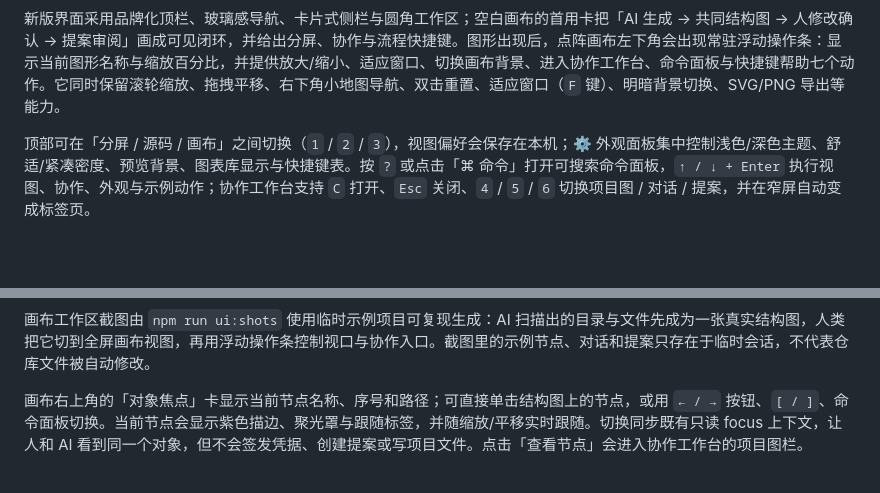
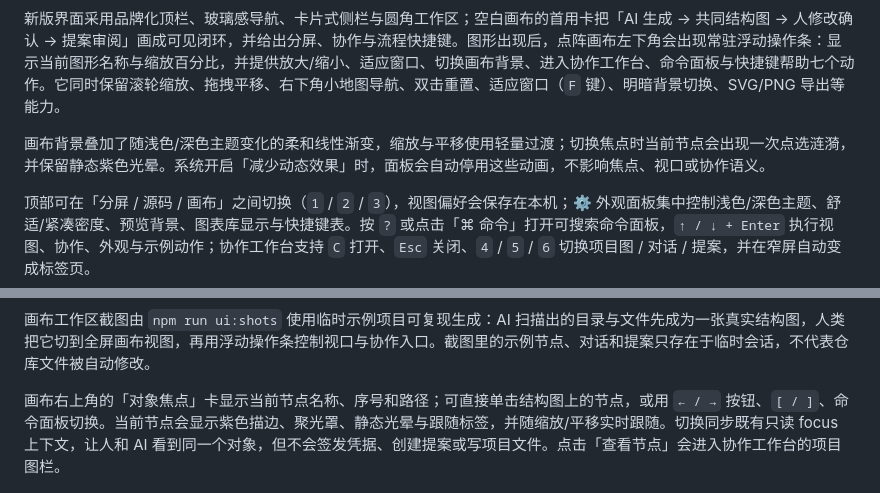
Before and after one commit to 2648782102/ai-draw-mcp, a Markdown page: README.md, 2 parts joined by grey strips. Rendered like a GitHub page; blank space fills up the shorter version.

```diff
--- a/README.md
+++ b/README.md
@@ -39,13 +39,15 @@
 
 新版界面采用品牌化顶栏、玻璃感导航、卡片式侧栏与圆角工作区；空白画布的首用卡把「AI 生成 → 共同结构图 → 人修改确认 → 提案审阅」画成可见闭环，并给出分屏、协作与流程快捷键。图形出现后，点阵画布左下角会出现常驻浮动操作条：显示当前图形名称与缩放百分比，并提供放大/缩小、适应窗口、切换画布背景、进入协作工作台、命令面板与快捷键帮助七个动作。它同时保留滚轮缩放、拖拽平移、右下角小地图导航、双击重置、适应窗口（`F` 键）、明暗背景切换、SVG/PNG 导出等能力。
 
+画布背景叠加了随浅色/深色主题变化的柔和线性渐变，缩放与平移使用轻量过渡；切换焦点时当前节点会出现一次点选涟漪，并保留静态紫色光晕。系统开启「减少动态效果」时，面板会自动停用这些动画，不影响焦点、视口或协作语义。
+
 顶部可在「分屏 / 源码 / 画布」之间切换（`1` / `2` / `3`），视图偏好会保存在本机；⚙ 外观面板集中控制浅色/深色主题、舒适/紧凑密度、预览背景、图表库显示与快捷键表。按 `?` 或点击「⌘ 命令」打开可搜索命令面板，`↑ / ↓ + Enter` 执行视图、协作、外观与示例动作；协作工作台支持 `C` 打开、`Esc` 关闭、`4` / `5` / `6` 切换项目图 / 对话 / 提案，并在窄屏自动变成标签页。
 
 ![AI Draw MCP 画布工作区](https://raw.githubusercontent.com/2648782102/ai-draw-mcp/master/docs/canvas-workbench-panel.png)
 
 画布工作区截图由 `npm run ui:shots` 使用临时示例项目可复现生成：AI 扫描出的目录与文件先成为一张真实结构图，人类把它切到全屏画布视图，再用浮动操作条控制视口与协作入口。截图里的示例节点、对话和提案只存在于临时会话，不代表仓库文件被自动修改。
 
-画布右上角的「对象焦点」卡显示当前节点名称、序号和路径；可直接单击结构图上的节点，或用 `← / →` 按钮、`[ / ]`、命令面板切换。当前节点会显示紫色描边、聚光罩与跟随标签，并随缩放/平移实时跟随。切换同步既有只读 focus 上下文，让人和 AI 看到同一个对象，但不会签发凭据、创建提案或写项目文件。点击「查看节点」会进入协作工作台的项目图栏。
+画布右上角的「对象焦点」卡显示当前节点名称、序号和路径；可直接单击结构图上的节点，或用 `← / →` 按钮、`[ / ]`、命令面板切换。当前节点会显示紫色描边、聚光罩、静态光晕与跟随标签，并随缩放/平移实时跟随。切换同步既有只读 focus 上下文，让人和 AI 看到同一个对象，但不会签发凭据、创建提案或写项目文件。点击「查看节点」会进入协作工作台的项目图栏。
 
 ![AI Draw MCP 画布快捷键帮助](https://raw.githubusercontent.com/2648782102/ai-draw-mcp/master/docs/canvas-shortcuts-panel.png)
 
```
Also changed, not shown: CHANGELOG.md (+1 -0 lines), docs/canvas-shortcuts-panel.png, docs/canvas-workbench-panel.png, docs/collaboration-focus-panel.png, docs/collaboration-workbench-panel.png, docs/preview-panel.png, 4 other files.
